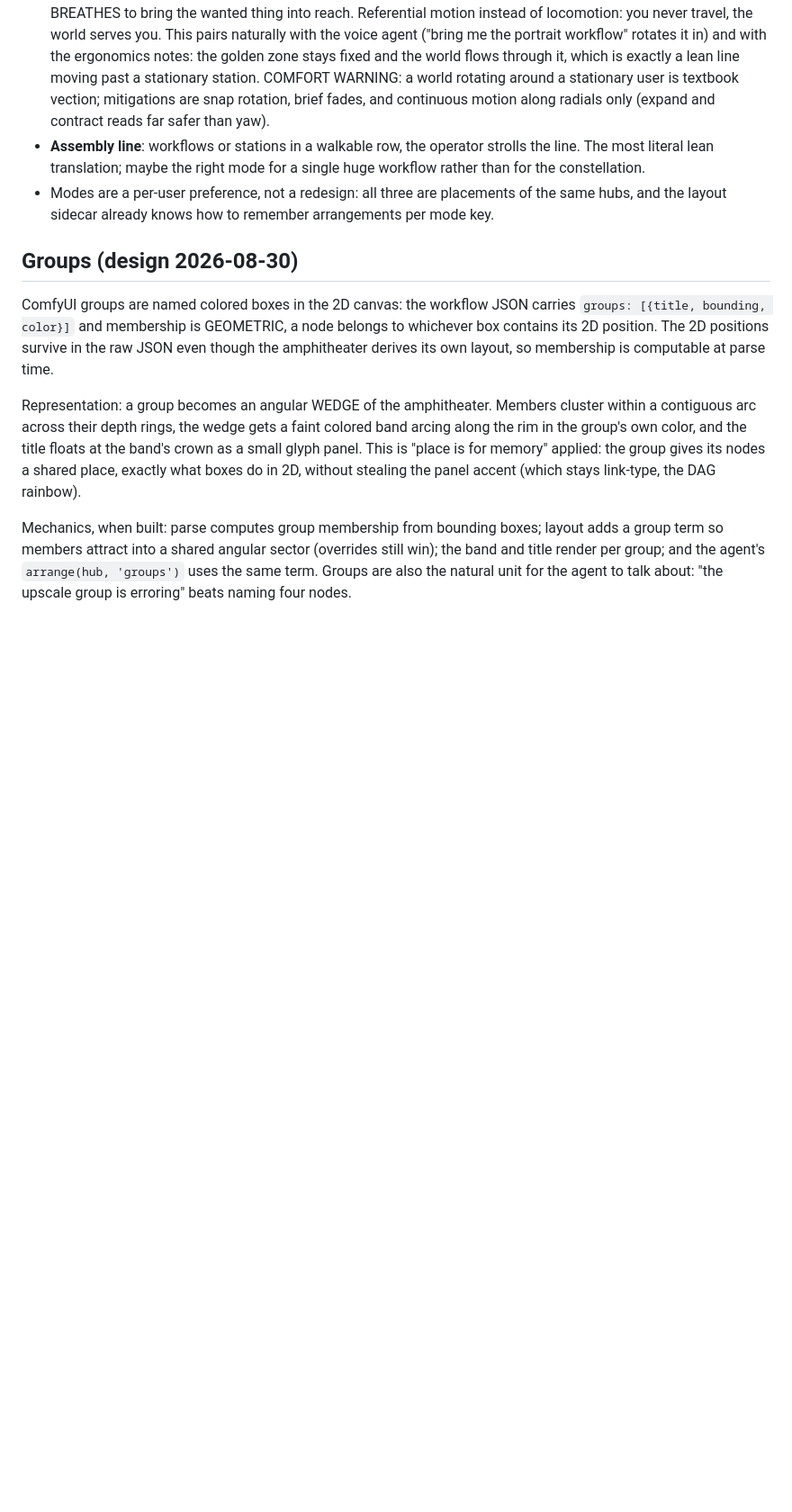
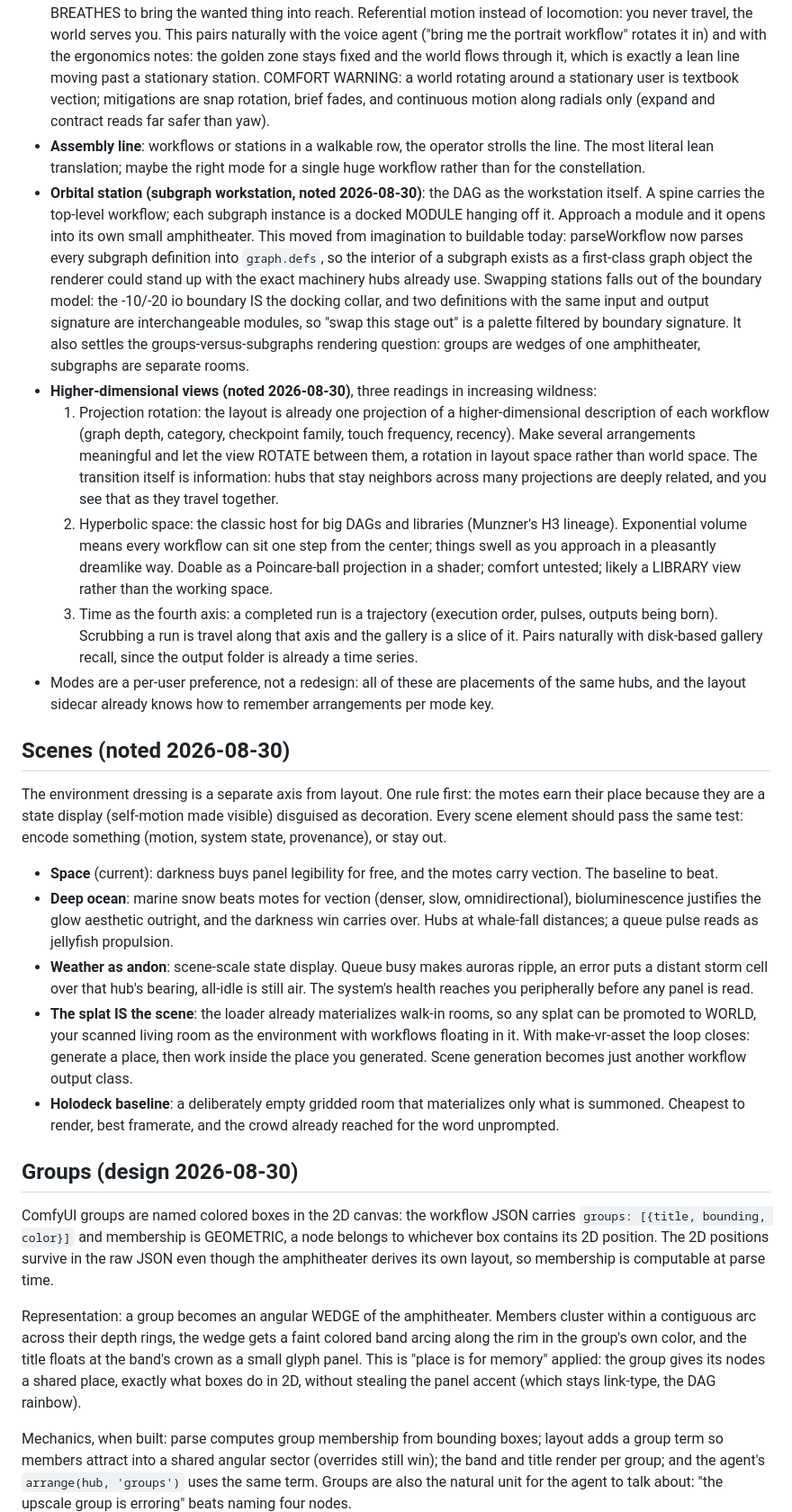
Before and after one commit to newsbubbles/ComfyUI-ComfyVR, a Markdown page: notes/design.md, the part around the change. Shown at 90% size. GitHub-like rendering; blank space fills up the shorter version.

Commit message:
notes: orbital station view, higher-dimensional views, scenes; handoff updates

```diff
--- a/notes/design.md
+++ b/notes/design.md
@@ -208,9 +208,72 @@ Others worth imagining:
   operator strolls the line. The most literal lean translation; maybe
   the right mode for a single huge workflow rather than for the
   constellation.
-- Modes are a per-user preference, not a redesign: all three are
+- **Orbital station (subgraph workstation, noted 2026-08-30)**: the
+  DAG as the workstation itself. A spine carries the top-level
+  workflow; each subgraph instance is a docked MODULE hanging off it.
+  Approach a module and it opens into its own small amphitheater.
+  This moved from imagination to buildable today: parseWorkflow now
+  parses every subgraph definition into `graph.defs`, so the interior
+  of a subgraph exists as a first-class graph object the renderer
+  could stand up with the exact machinery hubs already use. Swapping
+  stations falls out of the boundary model: the -10/-20 io boundary
+  IS the docking collar, and two definitions with the same input and
+  output signature are interchangeable modules, so "swap this stage
+  out" is a palette filtered by boundary signature. It also settles
+  the groups-versus-subgraphs rendering question: groups are wedges
+  of one amphitheater, subgraphs are separate rooms.
+- **Higher-dimensional views (noted 2026-08-30)**, three readings in
+  increasing wildness:
+  1. Projection rotation: the layout is already one projection of a
+     higher-dimensional description of each workflow (graph depth,
+     category, checkpoint family, touch frequency, recency). Make
+     several arrangements meaningful and let the view ROTATE between
+     them, a rotation in layout space rather than world space. The
+     transition itself is information: hubs that stay neighbors
+     across many projections are deeply related, and you see that as
+     they travel together.
+  2. Hyperbolic space: the classic host for big DAGs and libraries
+     (Munzner's H3 lineage). Exponential volume means every workflow
+     can sit one step from the center; things swell as you approach
+     in a pleasantly dreamlike way. Doable as a Poincare-ball
+     projection in a shader; comfort untested; likely a LIBRARY view
+     rather than the working space.
+  3. Time as the fourth axis: a completed run is a trajectory
+     (execution order, pulses, outputs being born). Scrubbing a run
+     is travel along that axis and the gallery is a slice of it.
+     Pairs naturally with disk-based gallery recall, since the
+     output folder is already a time series.
+- Modes are a per-user preference, not a redesign: all of these are
   placements of the same hubs, and the layout sidecar already knows
   how to remember arrangements per mode key.
+
+## Scenes (noted 2026-08-30)
+
+The environment dressing is a separate axis from layout. One rule
+first: the motes earn their place because they are a state display
+(self-motion made visible) disguised as decoration. Every scene
+element should pass the same test: encode something (motion, system
+state, provenance), or stay out.
+
+- **Space** (current): darkness buys panel legibility for free, and
+  the motes carry vection. The baseline to beat.
+- **Deep ocean**: marine snow beats motes for vection (denser, slow,
+  omnidirectional), bioluminescence justifies the glow aesthetic
+  outright, and the darkness win carries over. Hubs at whale-fall
+  distances; a queue pulse reads as jellyfish propulsion.
+- **Weather as andon**: scene-scale state display. Queue busy makes
+  auroras ripple, an error puts a distant storm cell over that hub's
+  bearing, all-idle is still air. The system's health reaches you
+  peripherally before any panel is read.
+- **The splat IS the scene**: the loader already materializes walk-in
+  rooms, so any splat can be promoted to WORLD, your scanned living
+  room as the environment with workflows floating in it. With
+  make-vr-asset the loop closes: generate a place, then work inside
+  the place you generated. Scene generation becomes just another
+  workflow output class.
+- **Holodeck baseline**: a deliberately empty gridded room that
+  materializes only what is summoned. Cheapest to render, best
+  framerate, and the crowd already reached for the word unprompted.
 
 ## Groups (design 2026-08-30)
 
```
Also changed, not shown: notes/HANDOFF.md (+36 -16 lines).
